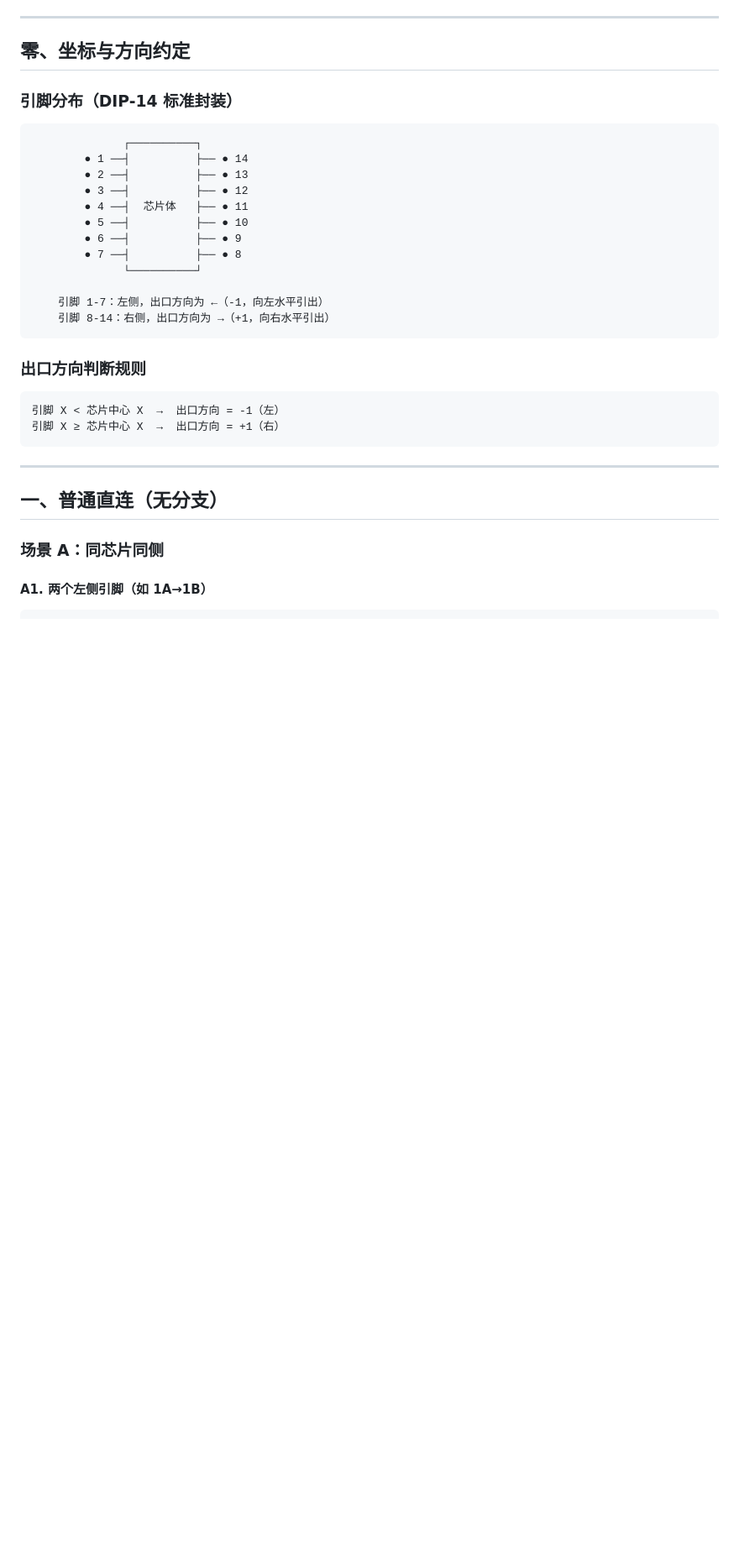
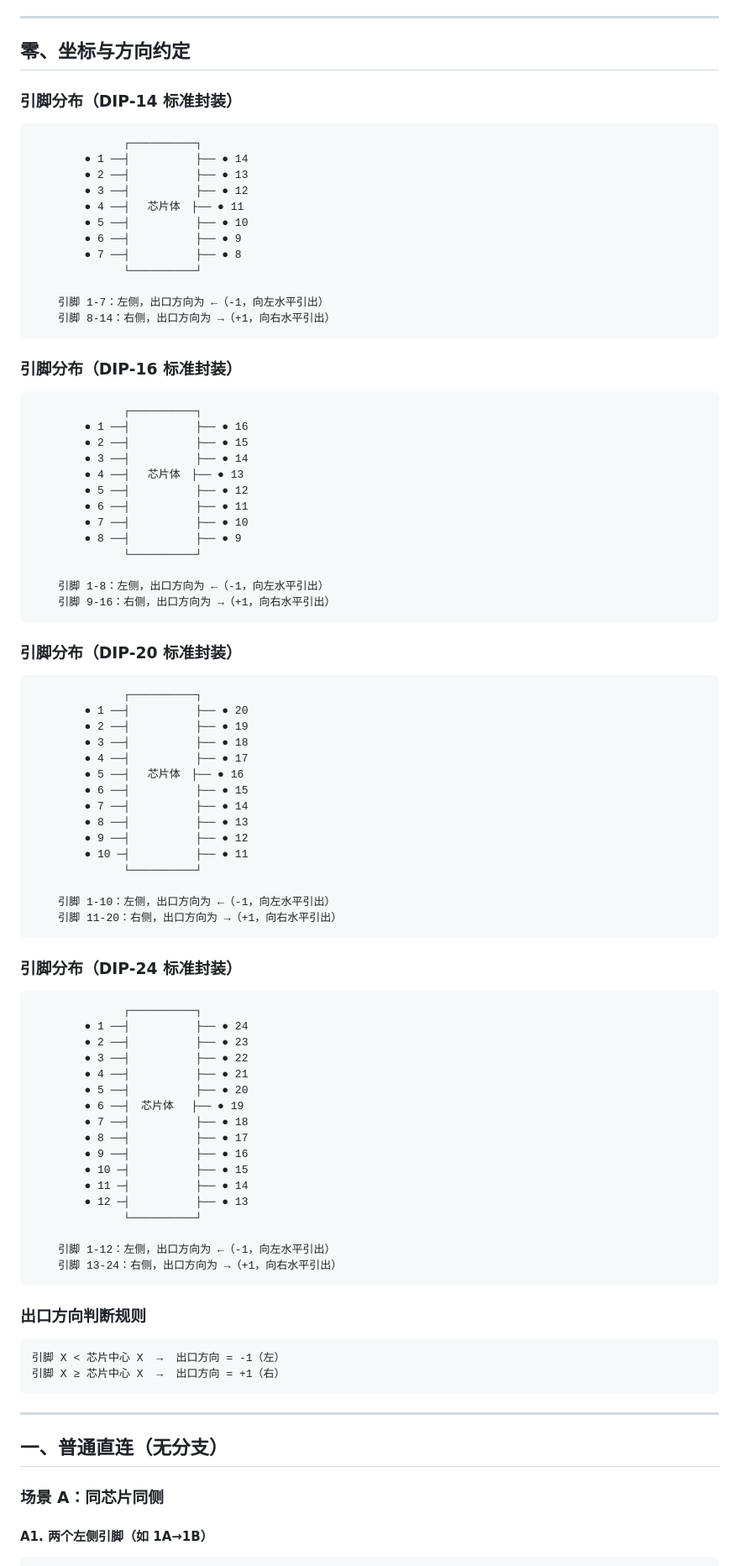
Before and after one commit to erjinLee0526/digital_logic_sim_hub, a Markdown page: doc/wiring_rules.md, the part around one of its changes. Shown at 84% size. Drawn GitHub-style; blank space fills up the shorter version.

Commit message:
新增16.20.24引脚芯片，修改画线逻辑

````diff
--- a/doc/wiring_rules.md
+++ b/doc/wiring_rules.md
@@ -18,7 +18,7 @@
         ● 1 ──┤          ├── ● 14
         ● 2 ──┤          ├── ● 13
         ● 3 ──┤          ├── ● 12
-        ● 4 ──┤  芯片体   ├── ● 11
+        ● 4 ──┤　 芯片体　├── ● 11
         ● 5 ──┤          ├── ● 10
         ● 6 ──┤          ├── ● 9
         ● 7 ──┤          ├── ● 8
@@ -26,6 +26,66 @@
 
     引脚 1-7：左侧，出口方向为 ←（-1，向左水平引出）
     引脚 8-14：右侧，出口方向为 →（+1，向右水平引出）
+```
+
+### 引脚分布（DIP-16 标准封装）
+
+```
+              ┌──────────┐
+        ● 1 ──┤          ├── ● 16
+        ● 2 ──┤          ├── ● 15
+        ● 3 ──┤          ├── ● 14
+        ● 4 ──┤　 芯片体　├── ● 13
+        ● 5 ──┤          ├── ● 12
+        ● 6 ──┤          ├── ● 11
+        ● 7 ──┤          ├── ● 10
+        ● 8 ──┤          ├── ● 9
+              └──────────┘
+
+    引脚 1-8：左侧，出口方向为 ←（-1，向左水平引出）
+    引脚 9-16：右侧，出口方向为 →（+1，向右水平引出）
+```
+
+### 引脚分布（DIP-20 标准封装）
+
+```
+              ┌──────────┐
+        ● 1 ──┤          ├── ● 20
+        ● 2 ──┤          ├── ● 19
+        ● 3 ──┤          ├── ● 18
+        ● 4 ──┤          ├── ● 17
+        ● 5 ──┤　 芯片体　├── ● 16
+        ● 6 ──┤          ├── ● 15
+        ● 7 ──┤          ├── ● 14
+        ● 8 ──┤          ├── ● 13
+        ● 9 ──┤          ├── ● 12
+        ● 10 ─┤          ├── ● 11
+              └──────────┘
+
+    引脚 1-10：左侧，出口方向为 ←（-1，向左水平引出）
+    引脚 11-20：右侧，出口方向为 →（+1，向右水平引出）
+```
+
+### 引脚分布（DIP-24 标准封装）
+
+```
+              ┌──────────┐
+        ● 1 ──┤          ├── ● 24
+        ● 2 ──┤          ├── ● 23
+        ● 3 ──┤          ├── ● 22
+        ● 4 ──┤          ├── ● 21
+        ● 5 ──┤          ├── ● 20
+        ● 6 ──┤　芯片体　 ├── ● 19
+        ● 7 ──┤          ├── ● 18
+        ● 8 ──┤          ├── ● 17
+        ● 9 ──┤          ├── ● 16
+        ● 10 ─┤          ├── ● 15
+        ● 11 ─┤          ├── ● 14
+        ● 12 ─┤          ├── ● 13
+              └──────────┘
+
+    引脚 1-12：左侧，出口方向为 ←（-1，向左水平引出）
+    引脚 13-24：右侧，出口方向为 →（+1，向右水平引出）
 ```
 
 ### 出口方向判断规则
````
Also changed, not shown: other parts of doc/wiring_rules.md (+3 -3 lines).
